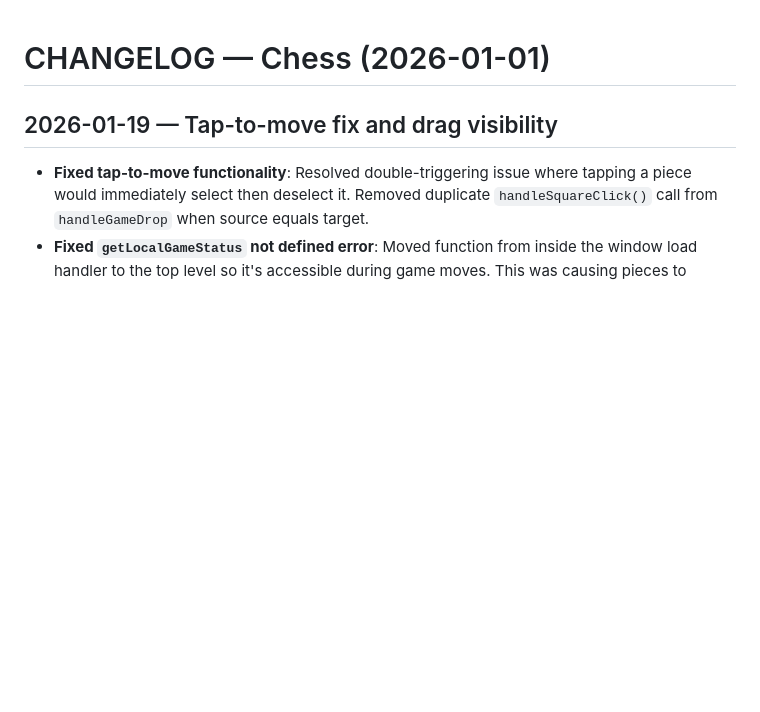
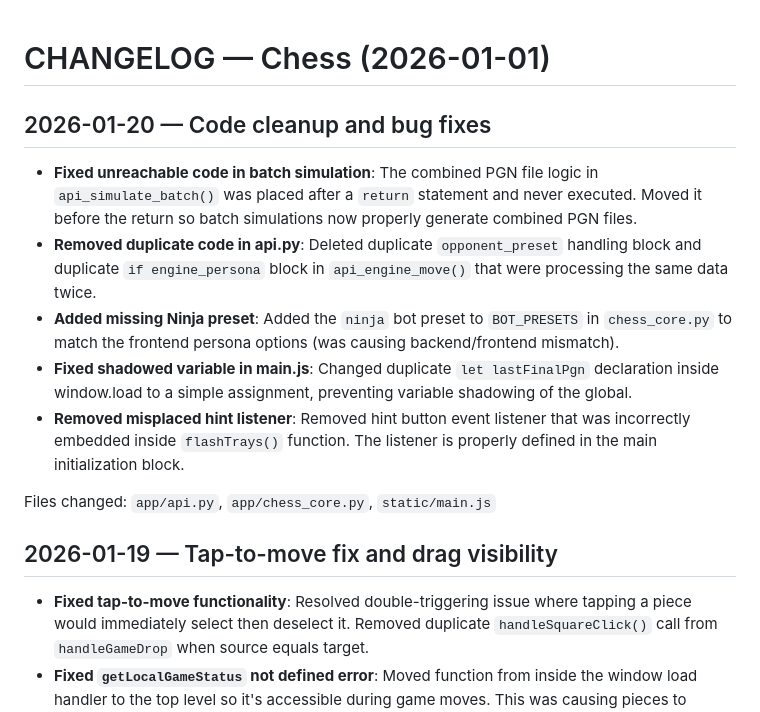
Before and after one commit to wilsmyth-del/chess-app, a Markdown page: CHANGELOG.md, the part around the change. GitHub-like rendering; blank space fills up the shorter version.

Commit message:
docs: update CHANGELOG with code cleanup changes

```diff
--- a/CHANGELOG.md
+++ b/CHANGELOG.md
@@ -1,4 +1,14 @@
 # CHANGELOG — Chess (2026-01-01)
+## 2026-01-20 — Code cleanup and bug fixes
+
+- **Fixed unreachable code in batch simulation**: The combined PGN file logic in `api_simulate_batch()` was placed after a `return` statement and never executed. Moved it before the return so batch simulations now properly generate combined PGN files.
+- **Removed duplicate code in api.py**: Deleted duplicate `opponent_preset` handling block and duplicate `if engine_persona` block in `api_engine_move()` that were processing the same data twice.
+- **Added missing Ninja preset**: Added the `ninja` bot preset to `BOT_PRESETS` in `chess_core.py` to match the frontend persona options (was causing backend/frontend mismatch).
+- **Fixed shadowed variable in main.js**: Changed duplicate `let lastFinalPgn` declaration inside window.load to a simple assignment, preventing variable shadowing of the global.
+- **Removed misplaced hint listener**: Removed hint button event listener that was incorrectly embedded inside `flashTrays()` function. The listener is properly defined in the main initialization block.
+
+Files changed: `app/api.py`, `app/chess_core.py`, `static/main.js`
+
 ## 2026-01-19 — Tap-to-move fix and drag visibility
 
 - **Fixed tap-to-move functionality**: Resolved double-triggering issue where tapping a piece would immediately select then deselect it. Removed duplicate `handleSquareClick()` call from `handleGameDrop` when source equals target.
```
